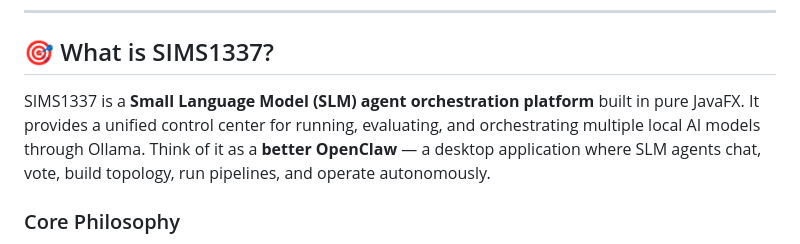
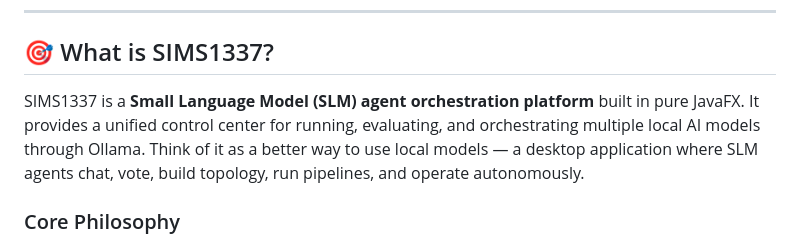
Before and after one commit to chrisalunlloyd2-sudo/SIMS1337, a Markdown page: README.md, the part around the change. Rendered like a GitHub page.

```diff
--- a/README.md
+++ b/README.md
@@ -9,7 +9,7 @@
 
 ## 🎯 What is SIMS1337?
 
-SIMS1337 is a **Small Language Model (SLM) agent orchestration platform** built in pure JavaFX. It provides a unified control center for running, evaluating, and orchestrating multiple local AI models through Ollama. Think of it as a **better OpenClaw** — a desktop application where SLM agents chat, vote, build topology, run pipelines, and operate autonomously.
+SIMS1337 is a **Small Language Model (SLM) agent orchestration platform** built in pure JavaFX. It provides a unified control center for running, evaluating, and orchestrating multiple local AI models through Ollama. Think of it as a better way to use local models — a desktop application where SLM agents chat, vote, build topology, run pipelines, and operate autonomously.
 
 ### Core Philosophy
 
```
